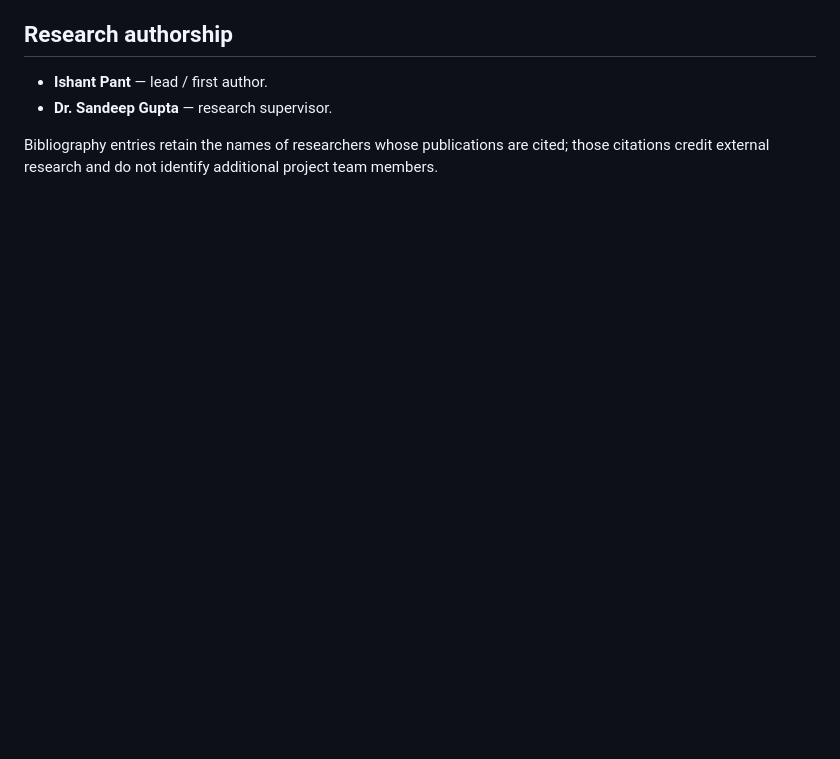
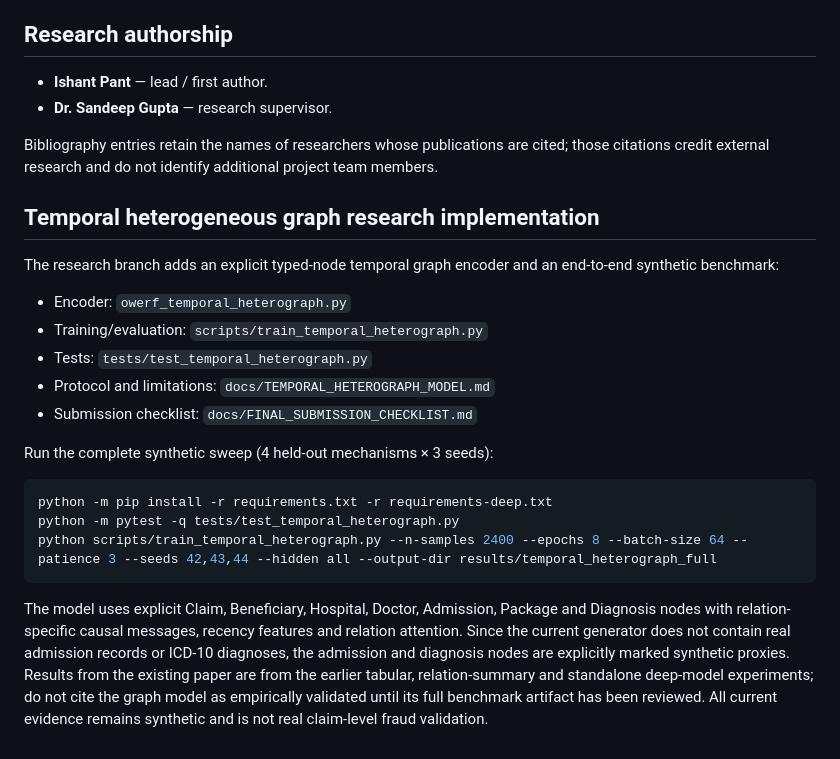
Before and after one commit to ishantpant2121/MUJ-DS-2430010379, a Markdown page: README.md, the part around the change. Rendered like a GitHub page; blank space fills up the shorter version.

Commit message:
Document temporal heterogeneous graph implementation and reproducible run

````diff
--- a/README.md
+++ b/README.md
@@ -205,3 +205,23 @@ These metrics are for **provider-level benchmark classification only**. They do
 - **Dr. Sandeep Gupta** — research supervisor.
 
 Bibliography entries retain the names of researchers whose publications are cited; those citations credit external research and do not identify additional project team members.
+
+
+## Temporal heterogeneous graph research implementation
+
+The research branch adds an explicit typed-node temporal graph encoder and an end-to-end synthetic benchmark:
+- Encoder: `owerf_temporal_heterograph.py`
+- Training/evaluation: `scripts/train_temporal_heterograph.py`
+- Tests: `tests/test_temporal_heterograph.py`
+- Protocol and limitations: `docs/TEMPORAL_HETEROGRAPH_MODEL.md`
+- Submission checklist: `docs/FINAL_SUBMISSION_CHECKLIST.md`
+
+Run the complete synthetic sweep (4 held-out mechanisms × 3 seeds):
+
+```bash
+python -m pip install -r requirements.txt -r requirements-deep.txt
+python -m pytest -q tests/test_temporal_heterograph.py
+python scripts/train_temporal_heterograph.py --n-samples 2400 --epochs 8 --batch-size 64 --patience 3 --seeds 42,43,44 --hidden all --output-dir results/temporal_heterograph_full
+```
+
+The model uses explicit Claim, Beneficiary, Hospital, Doctor, Admission, Package and Diagnosis nodes with relation-specific causal messages, recency features and relation attention. Since the current generator does not contain real admission records or ICD-10 diagnoses, the admission and diagnosis nodes are explicitly marked synthetic proxies. Results from the existing paper are from the earlier tabular, relation-summary and standalone deep-model experiments; do not cite the graph model as empirically validated until its full benchmark artifact has been reviewed. All current evidence remains synthetic and is not real claim-level fraud validation.
````
